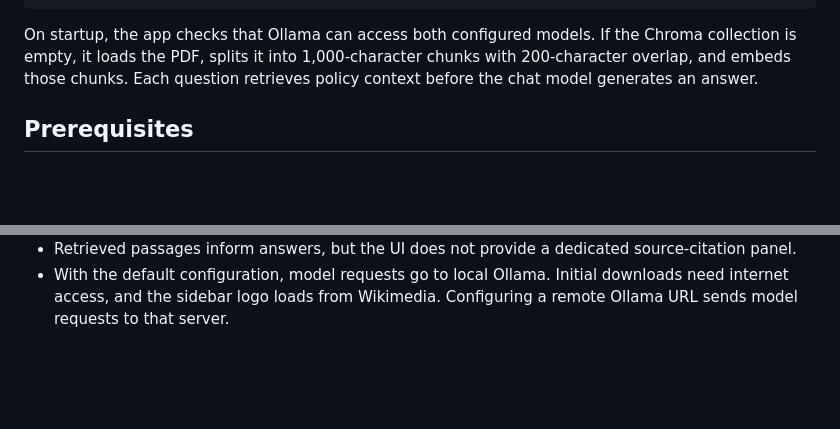
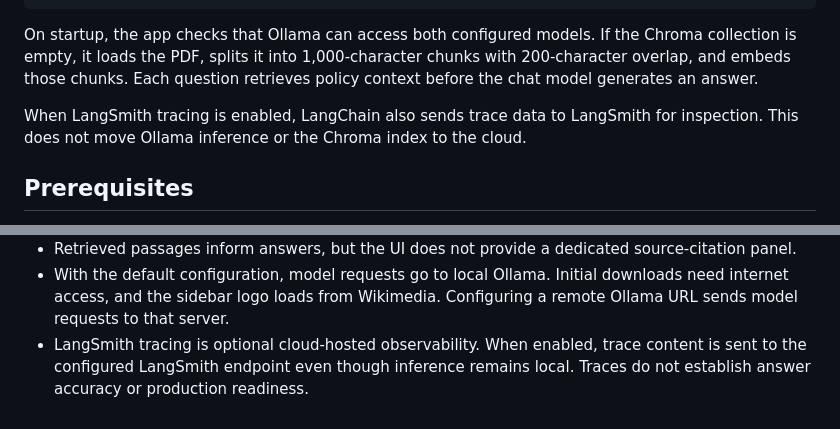
Before and after one commit to venkatadeepika/onboardiq-rag-assistant, a Markdown page: readme.md, 2 parts joined by grey strips. Rendered like a GitHub page; blank space fills up the shorter version.

```diff
--- a/readme.md
+++ b/readme.md
@@ -61,6 +74,10 @@ On startup, the app checks that Ollama can access both configured models. If
 the Chroma collection is empty, it loads the PDF, splits it into 1,000-character
 chunks with 200-character overlap, and embeds those chunks. Each question
 retrieves policy context before the chat model generates an answer.
+
+When LangSmith tracing is enabled, LangChain also sends trace data to LangSmith
+for inspection. This does not move Ollama inference or the Chroma index to the
+cloud.
 
 ## Prerequisites
 
@@ -235,3 +298,6 @@ distributed tracing service is configured.
 - With the default configuration, model requests go to local Ollama. Initial
   downloads need internet access, and the sidebar logo loads from Wikimedia.
   Configuring a remote Ollama URL sends model requests to that server.
+- LangSmith tracing is optional cloud-hosted observability. When enabled, trace
+  content is sent to the configured LangSmith endpoint even though inference
+  remains local. Traces do not establish answer accuracy or production readiness.
```
Also changed, not shown: other parts of readme.md (+66 -7 lines), docs/screenshots/onboarding-langsmith-trace.png (added).
